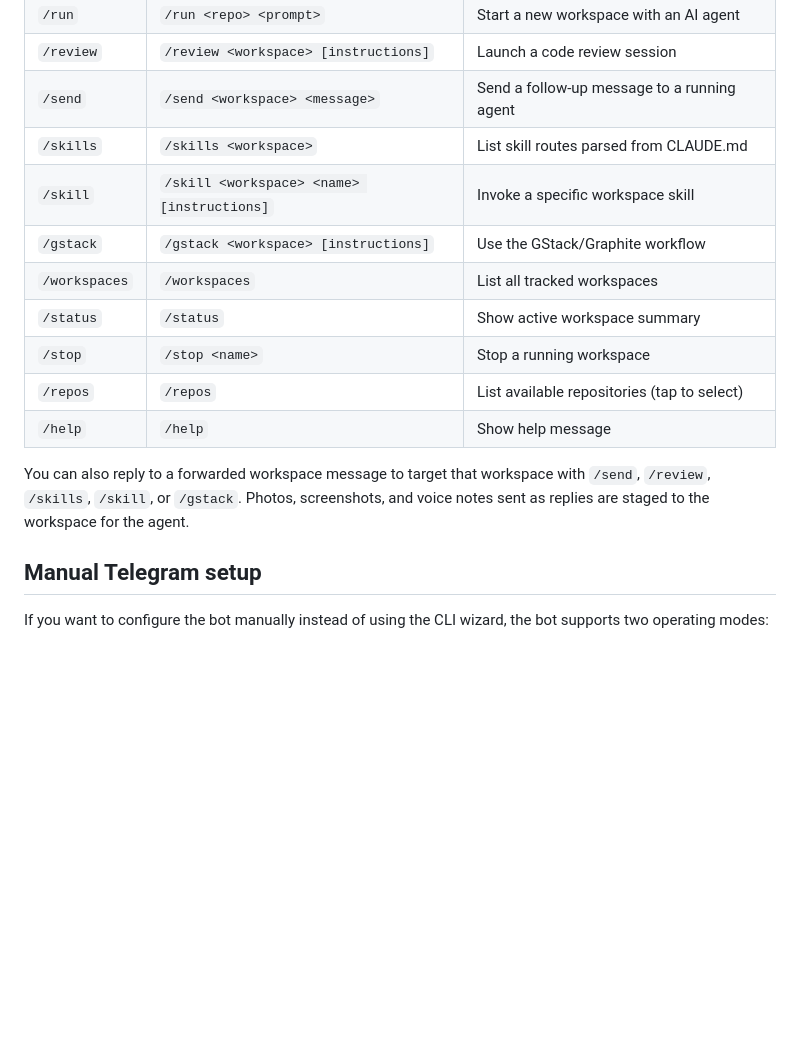
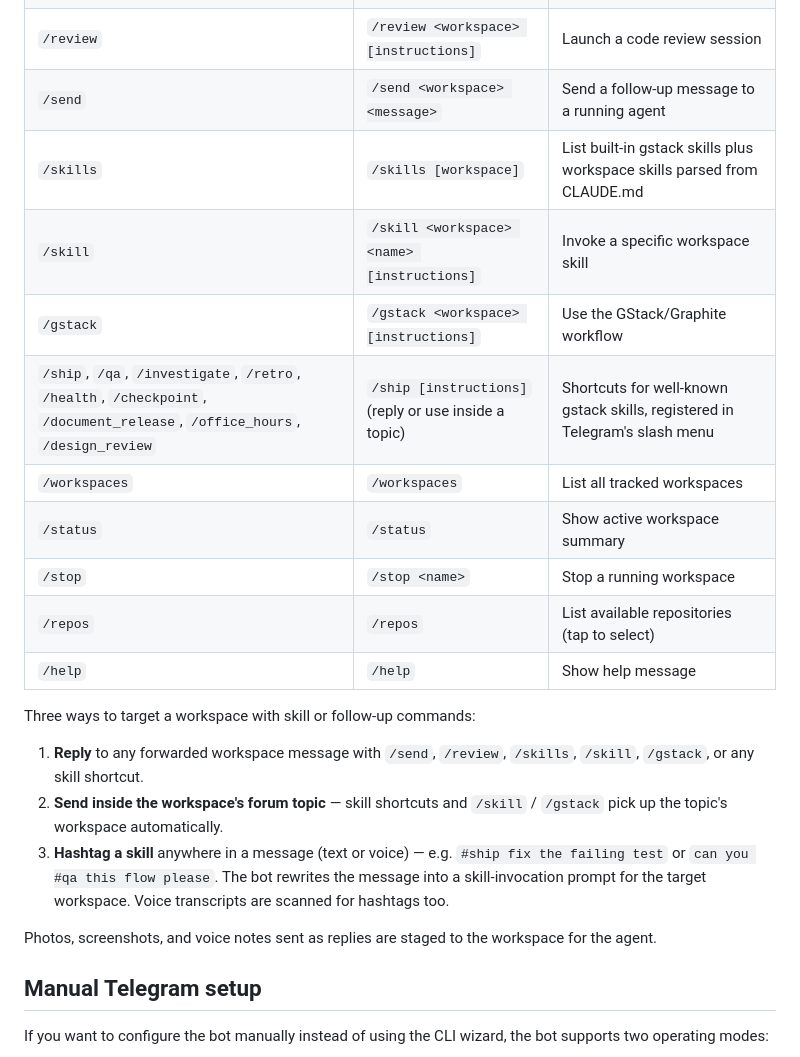
Before and after one commit to belongnet/conductor-telegram, a Markdown page: README.md, the part around the change. Drawn GitHub-style; blank space fills up the shorter version.

Commit message:
docs: update README for hashtag skill invocation and slash-menu shortcuts (v0.3.3.0)
Co-Authored-By: Claude Opus 4.7 <noreply@anthropic.com>

```diff
--- a/README.md
+++ b/README.md
@@ -65,16 +65,23 @@ src/
 | `/run` | `/run <repo> <prompt>` | Start a new workspace with an AI agent |
 | `/review` | `/review <workspace> [instructions]` | Launch a code review session |
 | `/send` | `/send <workspace> <message>` | Send a follow-up message to a running agent |
-| `/skills` | `/skills <workspace>` | List skill routes parsed from CLAUDE.md |
+| `/skills` | `/skills [workspace]` | List built-in gstack skills plus workspace skills parsed from CLAUDE.md |
 | `/skill` | `/skill <workspace> <name> [instructions]` | Invoke a specific workspace skill |
 | `/gstack` | `/gstack <workspace> [instructions]` | Use the GStack/Graphite workflow |
+| `/ship`, `/qa`, `/investigate`, `/retro`, `/health`, `/checkpoint`, `/document_release`, `/office_hours`, `/design_review` | `/ship [instructions]` (reply or use inside a topic) | Shortcuts for well-known gstack skills, registered in Telegram's slash menu |
 | `/workspaces` | `/workspaces` | List all tracked workspaces |
 | `/status` | `/status` | Show active workspace summary |
 | `/stop` | `/stop <name>` | Stop a running workspace |
 | `/repos` | `/repos` | List available repositories (tap to select) |
 | `/help` | `/help` | Show help message |
 
-You can also reply to a forwarded workspace message to target that workspace with `/send`, `/review`, `/skills`, `/skill`, or `/gstack`. Photos, screenshots, and voice notes sent as replies are staged to the workspace for the agent.
+Three ways to target a workspace with skill or follow-up commands:
+
+1. **Reply** to any forwarded workspace message with `/send`, `/review`, `/skills`, `/skill`, `/gstack`, or any skill shortcut.
+2. **Send inside the workspace's forum topic** — skill shortcuts and `/skill` / `/gstack` pick up the topic's workspace automatically.
+3. **Hashtag a skill** anywhere in a message (text or voice) — e.g. `#ship fix the failing test` or `can you #qa this flow please`. The bot rewrites the message into a skill-invocation prompt for the target workspace. Voice transcripts are scanned for hashtags too.
+
+Photos, screenshots, and voice notes sent as replies are staged to the workspace for the agent.
 
 ## Manual Telegram setup
 
```
